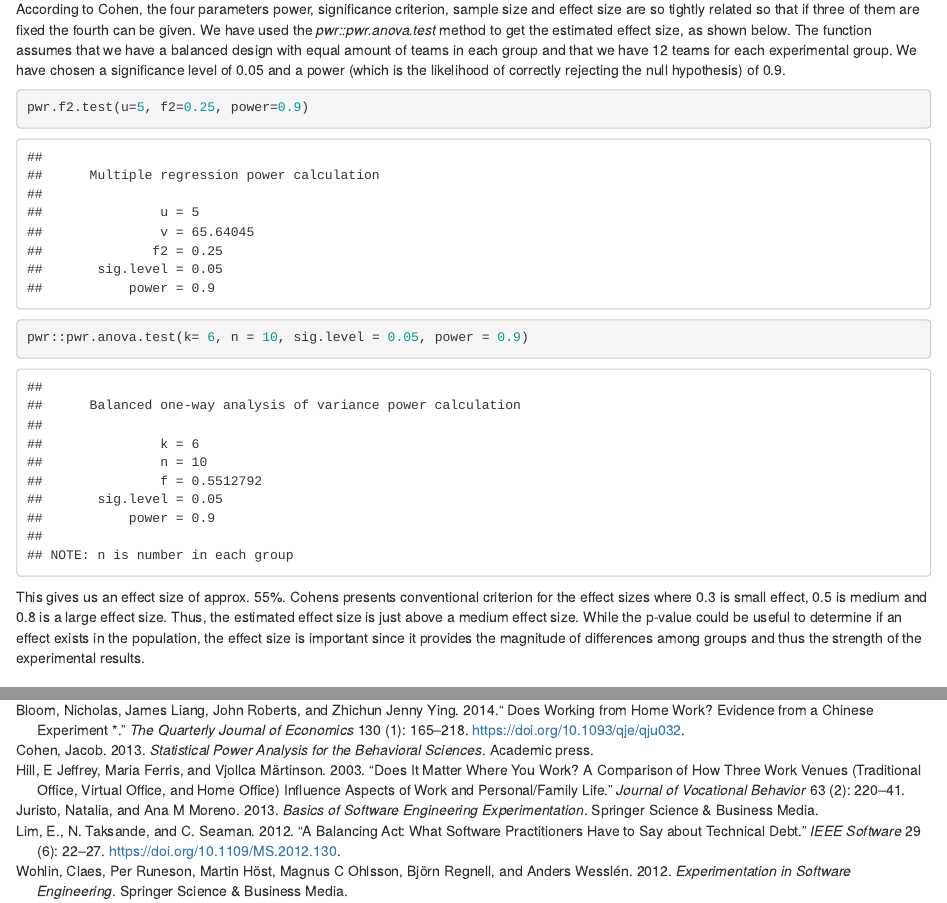
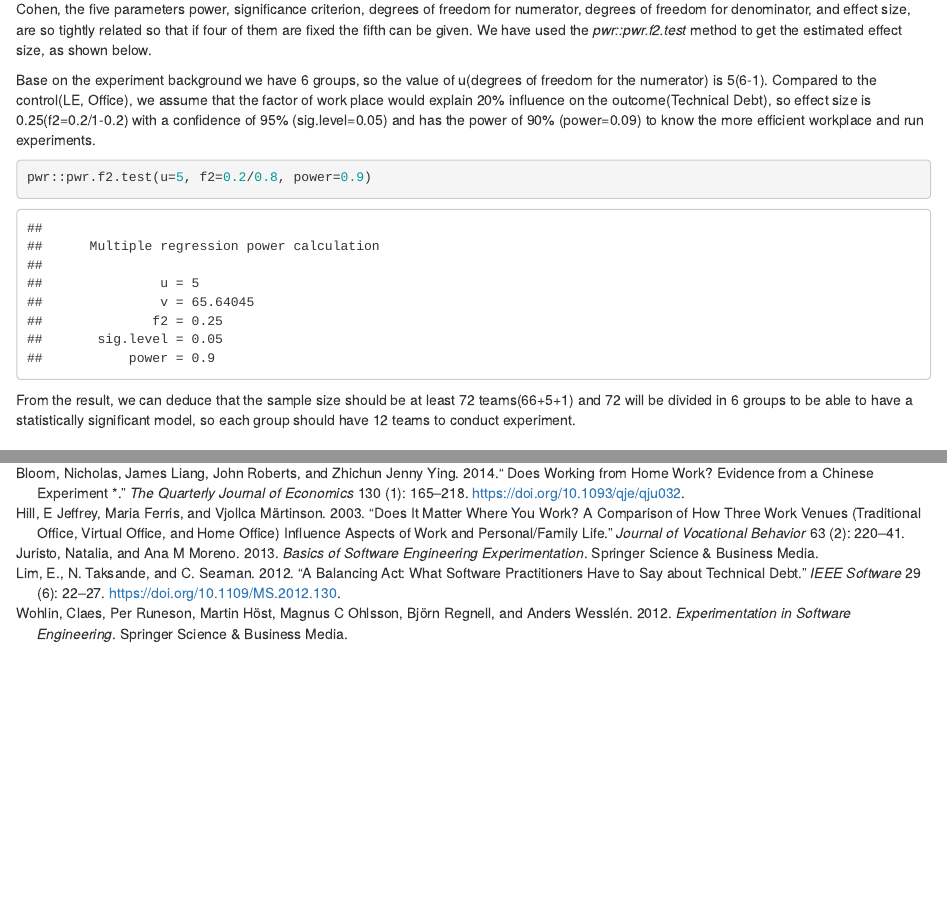
Before and after one commit to luddevig/ese_lab16, an R Markdown document (lab3/Lab3.Rmd): the page in a window 1100 px wide, from 1180 px down, and a second part further down, joined at a grey line. Rendered offline with R 4.5, knitr and Pandoc, with nearby package versions.

Commit message:
power analysis.

````diff
--- a/lab3/Lab3.Rmd
+++ b/lab3/Lab3.Rmd
@@ -56,16 +56,15 @@ The population consists of software engineering teams from the company ABC, wher
 
 ### 4. Power analysis
 
-<!-- TODO: Correct power analysis, why did we choose f2=0.25, ... -->
+We have used the *pwr* package in R to conduct a power analysis. The package is based on the concepts described by Cohen [@cohen1988statistical]. According to Cohen, the five parameters power, significance criterion, degrees of freedom for numerator, degrees of freedom for denominator, and effect size, are so tightly related so that if four of them are fixed the fifth can be given. We have used the *pwr::pwr.f2.test* method to get the estimated effect size, as shown below.
 
-We have used the *pwr* package in R to conduct a power analysis. The package is based on the concepts described by Cohen [@cohen2013statistical]. According to Cohen, the four parameters power, significance criterion, sample size and effect size are so tightly related so that if three of them are fixed the fourth can be given. We have used the *pwr::pwr.anova.test* method to get the estimated effect size, as shown below. The function assumes that we have a balanced design with equal amount of teams in each group and that we have 12 teams for each experimental group. We have chosen a significance level of 0.05 and a power (which is the likelihood of correctly rejecting the null hypothesis) of 0.9.
+Base on the experiment background we have 6 groups, so the value of u(degrees of freedom for the numerator) is 5(6-1). Compared to the control(LE, Office), we assume that the factor of work place would explain 20% influence on the outcome(Technical Debt), so effect size is 0.25(f2=0.2/1-0.2) with a confidence of 95% (sig.level=0.05) and has the power of 90% (power=0.09) to know the more efficient workplace and run experiments.
 
 ```{r power-analysis}
-pwr.f2.test(u=5, f2=0.25, power=0.9)
+pwr::pwr.f2.test(u=5, f2=0.2/0.8, power=0.9)
+```
 
-pwr::pwr.anova.test(k= 6, n = 10, sig.level = 0.05, power = 0.9)
-```
-This gives us an effect size of approx. 55%. Cohens presents conventional criterion for the effect sizes where 0.3 is small effect, 0.5 is medium and 0.8 is a large effect size. Thus, the estimated effect size is just above a medium effect size. While the p-value could be useful to determine if an effect exists in the population, the effect size is important since it provides the magnitude of differences among groups and thus the strength of the experimental results.
+From the result, we can deduce that the sample size should be at least 72 teams(66+5+1) and 72 will be divided in 6 groups to be able to have a statistically significant model, so each group should have 12 teams to conduct experiment.
 
 ### 5. Independent variables
 
````
Also changed, not shown: lab3/Lab3.Rmd (4 more changed lines).
